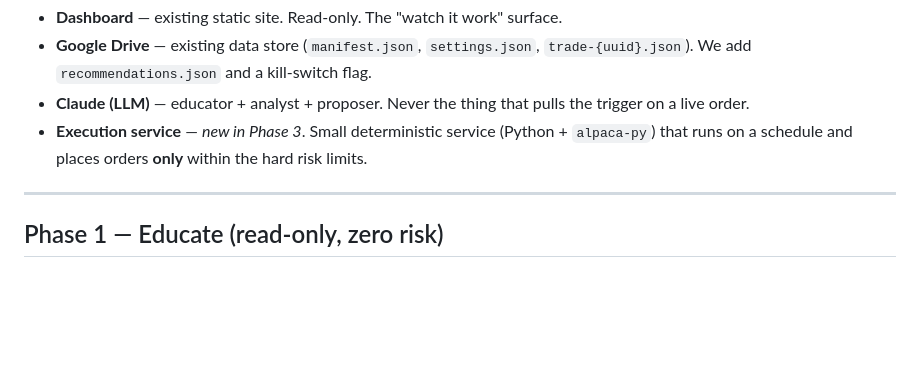
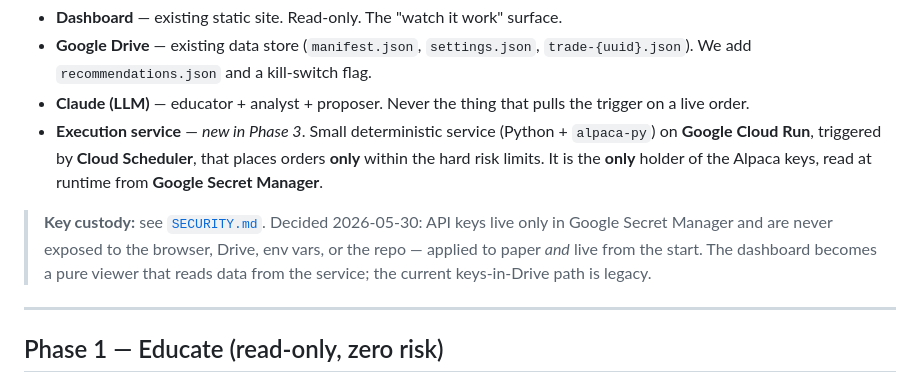
Before and after one commit to markdebella/autotrader, a Markdown page: ROADMAP.md, the part around the change. Rendered like a GitHub page; blank space fills up the shorter version.

```diff
--- a/ROADMAP.md
+++ b/ROADMAP.md
@@ -36,8 +36,14 @@ educate first, recommend-with-approval second, guarded autonomy last — and sta
 - **Claude (LLM)** — educator + analyst + proposer. Never the thing that pulls the
   trigger on a live order.
 - **Execution service** — *new in Phase 3*. Small deterministic service (Python +
-  `alpaca-py`) that runs on a schedule and places orders **only** within the hard
-  risk limits.
+  `alpaca-py`) on **Google Cloud Run**, triggered by **Cloud Scheduler**, that places
+  orders **only** within the hard risk limits. It is the **only** holder of the Alpaca
+  keys, read at runtime from **Google Secret Manager**.
+
+> **Key custody:** see [`SECURITY.md`](SECURITY.md). Decided 2026-05-30: API keys live
+> only in Google Secret Manager and are never exposed to the browser, Drive, env vars, or
+> the repo — applied to paper *and* live from the start. The dashboard becomes a pure
+> viewer that reads data from the service; the current keys-in-Drive path is legacy.
 
 ---
 
```
Also changed, not shown: CLAUDE.md (+6 -2 lines), SECURITY.md (added, +89 -0 lines).
